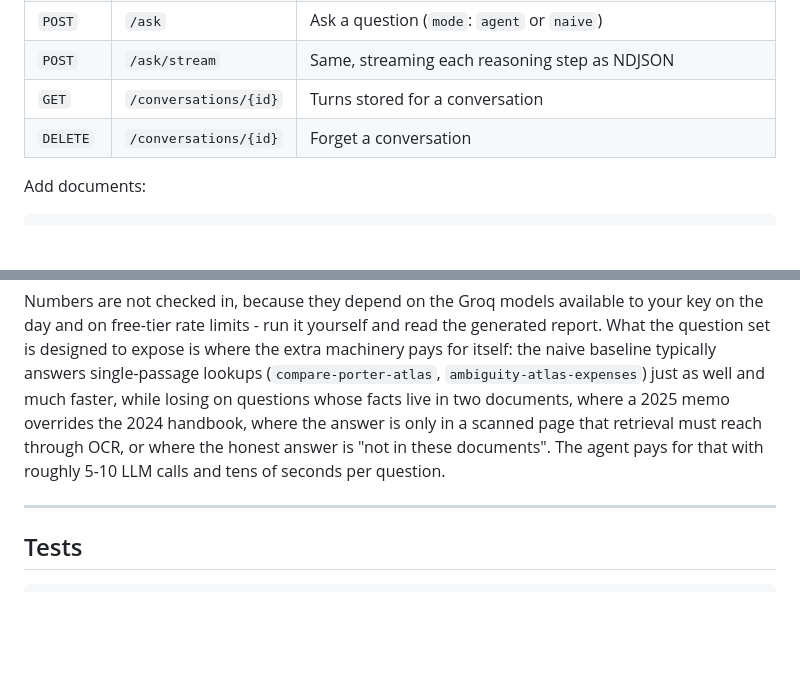
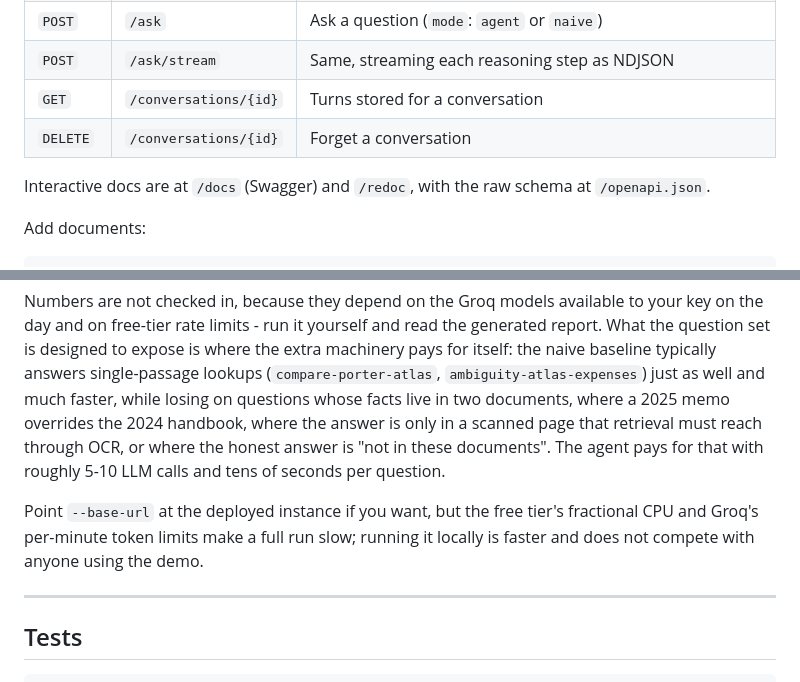
Before and after one commit to PrakharSaxena144/autom8ai-research-assistant, a Markdown page: README.md, 2 parts joined by grey strips. Rendered like a GitHub page; blank space fills up the shorter version.

````diff
--- a/README.md
+++ b/README.md
@@ -214,6 +224,8 @@ verified; if the knowledge base search fails the trace says so. One broken step
 | `GET` | `/conversations/{id}` | Turns stored for a conversation |
 | `DELETE` | `/conversations/{id}` | Forget a conversation |
 
+Interactive docs are at `/docs` (Swagger) and `/redoc`, with the raw schema at `/openapi.json`.
+
 Add documents:
 
 ```bash
@@ -311,6 +323,10 @@ questions whose facts live in two documents, where a 2025 memo overrides the 202
 is only in a scanned page that retrieval must reach through OCR, or where the honest answer is "not in these
 documents". The agent pays for that with roughly 5-10 LLM calls and tens of seconds per question.
 
+Point `--base-url` at the deployed instance if you want, but the free tier's fractional CPU and Groq's
+per-minute token limits make a full run slow; running it locally is faster and does not compete with anyone
+using the demo.
+
 ---
 
 ## Tests
````
Also changed, not shown: other parts of README.md (+73 -28 lines).
